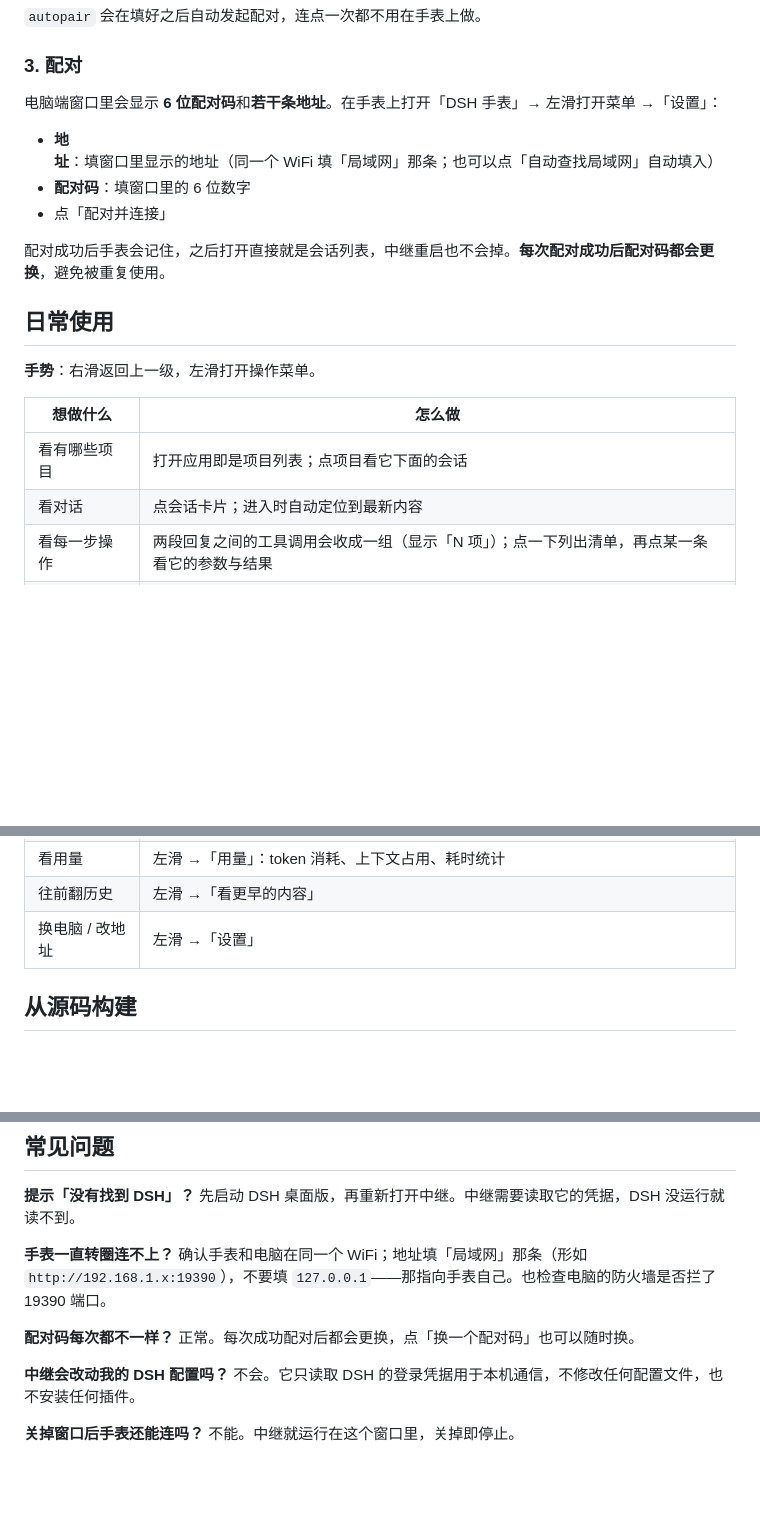
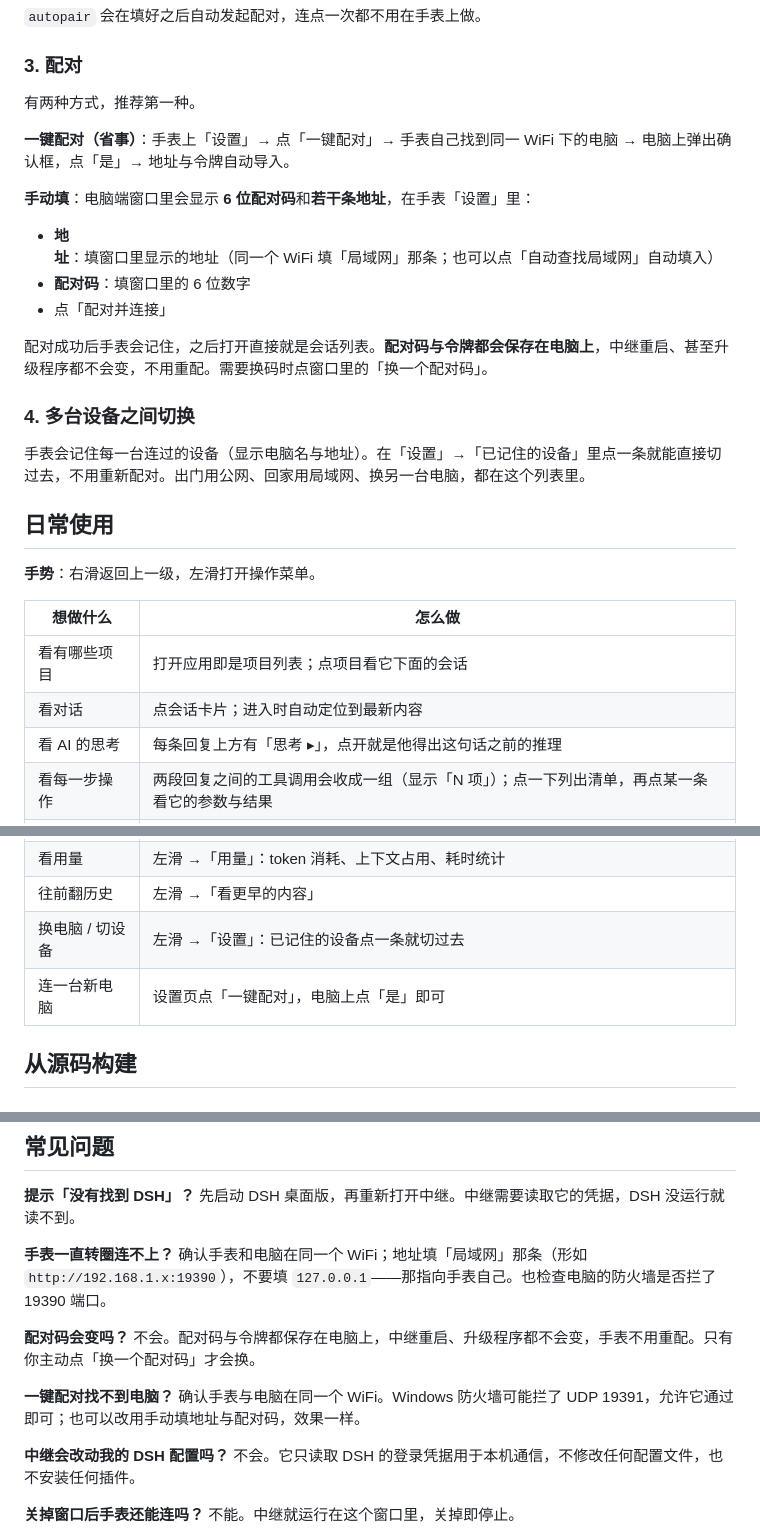
Before and after one commit to DING-HAO-RAN/dsh-watch, a Markdown page: README.md, 3 parts joined by grey strips. Rendered like a GitHub page; blank space fills up the shorter version.

Commit message:
文档同步：配对码沿用、一键配对、多设备切换、思考展示

```diff
--- a/README.md
+++ b/README.md
@@ -92,13 +92,21 @@ adb shell am start -n cn.dsh.watch/.MainActivity `
 
 ### 3. 配对
 
-电脑端窗口里会显示 **6 位配对码**和**若干条地址**。在手表上打开「DSH 手表」→ 左滑打开菜单 →「设置」：
+有两种方式，推荐第一种。
+
+**一键配对（省事）**：手表上「设置」→ 点「一键配对」→ 手表自己找到同一 WiFi 下的电脑 → 电脑上弹出确认框，点「是」→ 地址与令牌自动导入。
+
+**手动填**：电脑端窗口里会显示 **6 位配对码**和**若干条地址**，在手表「设置」里：
 
 - **地址**：填窗口里显示的地址（同一个 WiFi 填「局域网」那条；也可以点「自动查找局域网」自动填入）
 - **配对码**：填窗口里的 6 位数字
 - 点「配对并连接」
 
-配对成功后手表会记住，之后打开直接就是会话列表，中继重启也不会掉。**每次配对成功后配对码都会更换**，避免被重复使用。
+配对成功后手表会记住，之后打开直接就是会话列表。**配对码与令牌都会保存在电脑上**，中继重启、甚至升级程序都不会变，不用重配。需要换码时点窗口里的「换一个配对码」。
+
+### 4. 多台设备之间切换
+
+手表会记住每一台连过的设备（显示电脑名与地址）。在「设置」→「已记住的设备」里点一条就能直接切过去，不用重新配对。出门用公网、回家用局域网、换另一台电脑，都在这个列表里。
 
 ## 日常使用
 
@@ -108,6 +116,7 @@ adb shell am start -n cn.dsh.watch/.MainActivity `
 |---|---|
 | 看有哪些项目 | 打开应用即是项目列表；点项目看它下面的会话 |
 | 看对话 | 点会话卡片；进入时自动定位到最新内容 |
+| 看 AI 的思考 | 每条回复上方有「思考 ▸」，点开就是他得出这句话之前的推理 |
 | 看每一步操作 | 两段回复之间的工具调用会收成一组（显示「N 项」）；点一下列出清单，再点某一条看它的参数与结果 |
 | 只想要纯对话 | 左滑 →「只看对话」 |
 | 发消息 | 会话页点「发消息」→ 输入 →「发送」 |
@@ -116,7 +125,8 @@ adb shell am start -n cn.dsh.watch/.MainActivity `
 | 换模型 | 左滑 →「模型」：先显示当前模型，再逐级选供应商 → 模型 → 推理强度 |
 | 看用量 | 左滑 →「用量」：token 消耗、上下文占用、耗时统计 |
 | 往前翻历史 | 左滑 →「看更早的内容」 |
-| 换电脑 / 改地址 | 左滑 →「设置」 |
+| 换电脑 / 切设备 | 左滑 →「设置」：已记住的设备点一条就切过去 |
+| 连一台新电脑 | 设置页点「一键配对」，电脑上点「是」即可 |
 
 ## 从源码构建
 
@@ -258,8 +268,11 @@ node tests/probe-shapes.mjs                   # 查看 DSH 实际返回的字段
 **手表一直转圈连不上？**
 确认手表和电脑在同一个 WiFi；地址填「局域网」那条（形如 `http://192.168.1.x:19390`），不要填 `127.0.0.1`——那指向手表自己。也检查电脑的防火墙是否拦了 19390 端口。
 
-**配对码每次都不一样？**
-正常。每次成功配对后都会更换，点「换一个配对码」也可以随时换。
+**配对码会变吗？**
+不会。配对码与令牌都保存在电脑上，中继重启、升级程序都不会变，手表不用重配。只有你主动点「换一个配对码」才会换。
+
+**一键配对找不到电脑？**
+确认手表与电脑在同一个 WiFi。Windows 防火墙可能拦了 UDP 19391，允许它通过即可；也可以改用手动填地址与配对码，效果一样。
 
 **中继会改动我的 DSH 配置吗？**
 不会。它只读取 DSH 的登录凭据用于本机通信，不修改任何配置文件，也不安装任何插件。
```
Also changed, not shown: AGENTS.md (+19 -1 lines).
